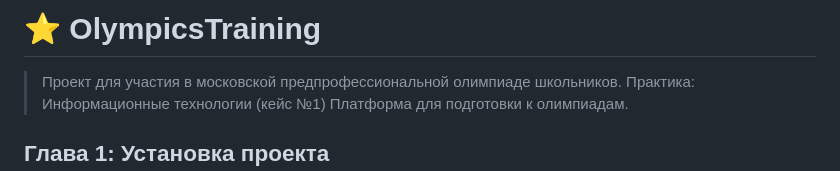
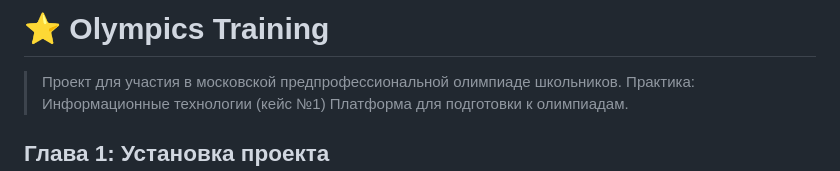
Before and after one commit to alyexpress/OLYMPICS_TRAINING, a Markdown page: README.md, the part around one of its changes. Drawn GitHub-style.

```diff
--- a/README.md
+++ b/README.md
@@ -1,4 +1,4 @@
-# ⭐️ OlympicsTraining
+# ⭐️ Olympics Training
 > Проект для участия в московской предпрофессиональной олимпиаде школьников.
 > Практика: Информационные технологии (кейс №1) Платформа для подготовки к олимпиадам.
 ## Глава 1: Установка проекта
```
Also changed, not shown: other parts of README.md (+1 -1 lines).
